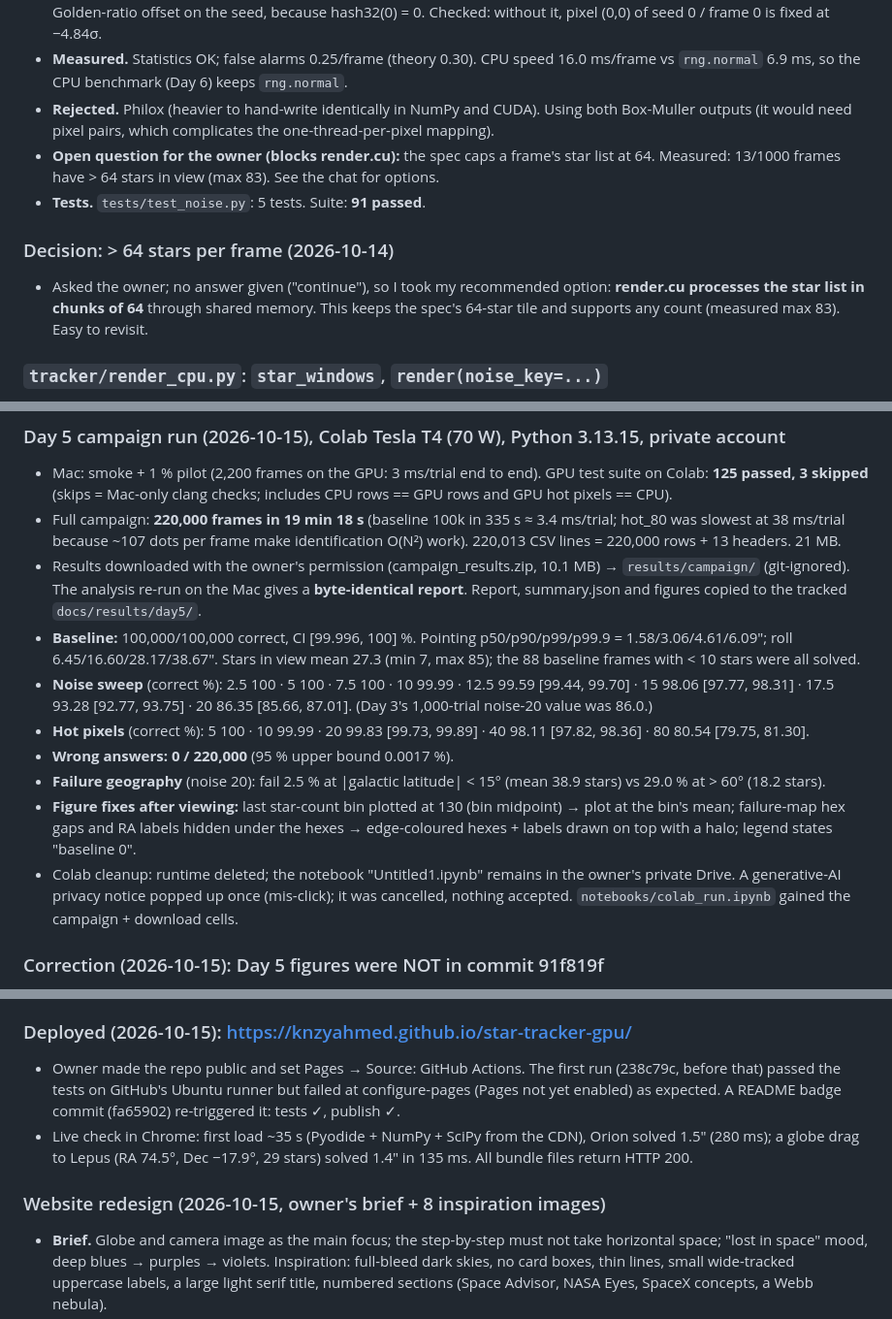
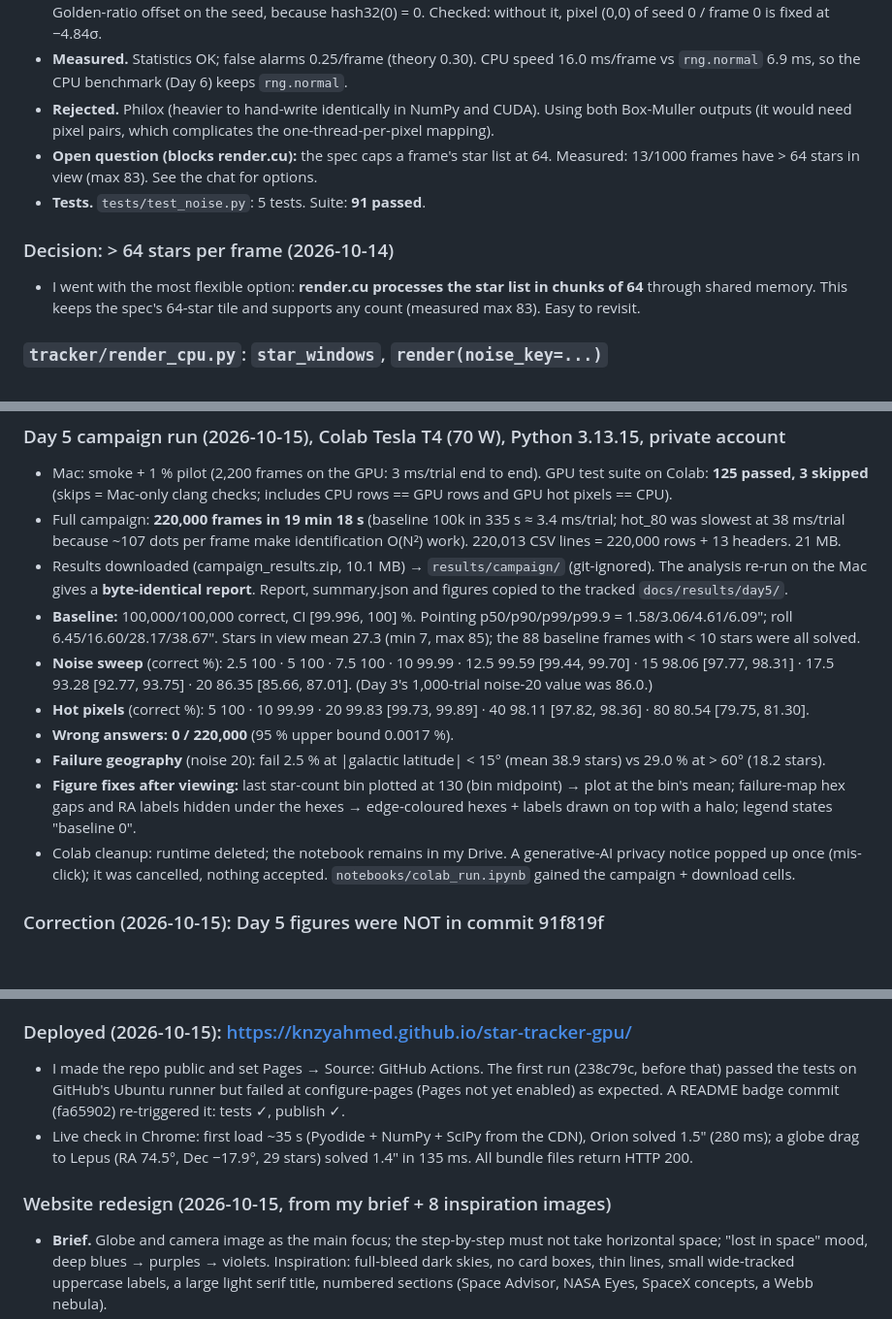
Before and after one commit to KnzyAhmed/star-tracker-gpu, a Markdown page: BUILD_LOG.md, 3 parts joined by grey strips. Shown at 97% size. GitHub-like rendering; blank space fills up the shorter version.

```diff
--- a/BUILD_LOG.md
+++ b/BUILD_LOG.md
@@ -186,12 +186,12 @@ not the catalog's 266k. Each star has ~26 pairs voting for it, so the trade-off
   benchmark (Day 6) keeps `rng.normal`.
 - **Rejected.** Philox (heavier to hand-write identically in NumPy and CUDA). Using both Box-Muller outputs (it would need pixel pairs, which
   complicates the one-thread-per-pixel mapping).
-- **Open question for the owner (blocks render.cu):** the spec caps a frame's star list at 64. Measured: 13/1000 frames have > 64 stars
+- **Open question (blocks render.cu):** the spec caps a frame's star list at 64. Measured: 13/1000 frames have > 64 stars
   in view (max 83). See the chat for options.
 - **Tests.** `tests/test_noise.py`: 5 tests. Suite: **91 passed**.
 
 ### Decision: > 64 stars per frame (2026-10-14)
-- Asked the owner; no answer given ("continue"), so I took my recommended option: **render.cu processes the star list in chunks
+- I went with the most flexible option: **render.cu processes the star list in chunks
   of 64** through shared memory. This keeps the spec's 64-star tile and supports any count (measured max 83). Easy to revisit.
 
 ### `tracker/render_cpu.py`: `star_windows`, `render(noise_key=...)`
@@ -296,7 +295,7 @@ not the catalog's 266k. Each star has ~26 pairs voting for it, so the trade-off
   (skips = Mac-only clang checks; includes CPU rows == GPU rows and GPU hot pixels == CPU).
 - Full campaign: **220,000 frames in 19 min 18 s** (baseline 100k in 335 s ≈ 3.4 ms/trial; hot_80 was slowest at 38 ms/trial because
   ~107 dots per frame make identification O(N²) work). 220,013 CSV lines = 220,000 rows + 13 headers. 21 MB.
-- Results downloaded with the owner's permission (campaign_results.zip, 10.1 MB) → `results/campaign/` (git-ignored). The analysis re-run
+- Results downloaded (campaign_results.zip, 10.1 MB) → `results/campaign/` (git-ignored). The analysis re-run
   on the Mac gives a **byte-identical report**. Report, summary.json and figures copied to the tracked `docs/results/day5/`.
 - **Baseline:** 100,000/100,000 correct, CI [99.996, 100] %. Pointing p50/p90/p99/p99.9 = 1.58/3.06/4.61/6.09″; roll 6.45/16.60/28.17/38.67″.
   Stars in view mean 27.3 (min 7, max 85); the 88 baseline frames with < 10 stars were all solved.
@@ -307,7 +306,7 @@ not the catalog's 266k. Each star has ~26 pairs voting for it, so the trade-off
 - **Failure geography** (noise 20): fail 2.5 % at |galactic latitude| < 15° (mean 38.9 stars) vs 29.0 % at > 60° (18.2 stars).
 - **Figure fixes after viewing:** last star-count bin plotted at 130 (bin midpoint) → plot at the bin's mean; failure-map hex gaps and RA labels hidden
   under the hexes → edge-coloured hexes + labels drawn on top with a halo; legend states "baseline 0".
-- Colab cleanup: runtime deleted; the notebook "Untitled1.ipynb" remains in the owner's private Drive. A generative-AI privacy notice popped up
+- Colab cleanup: runtime deleted; the notebook remains in my Drive. A generative-AI privacy notice popped up
   once (mis-click); it was cancelled, nothing accepted. `notebooks/colab_run.ipynb` gained the campaign + download cells.
 
 ### Correction (2026-10-15): Day 5 figures were NOT in commit 91f819f
@@ -365,12 +364,12 @@ not the catalog's 266k. Each star has ~26 pairs voting for it, so the trade-off
 - Suite (Mac): **127 passed**.
 
 ### Deployed (2026-10-15): https://knzyahmed.github.io/star-tracker-gpu/
-- Owner made the repo public and set Pages → Source: GitHub Actions. The first run (238c79c, before that) passed the tests on GitHub's Ubuntu
+- I made the repo public and set Pages → Source: GitHub Actions. The first run (238c79c, before that) passed the tests on GitHub's Ubuntu
   runner but failed at configure-pages (Pages not yet enabled) as expected. A README badge commit (fa65902) re-triggered it: tests ✓, publish ✓.
 - Live check in Chrome: first load ~35 s (Pyodide + NumPy + SciPy from the CDN), Orion solved 1.5″ (280 ms); a globe drag to Lepus
   (RA 74.5°, Dec −17.9°, 29 stars) solved 1.4″ in 135 ms. All bundle files return HTTP 200.
 
-### Website redesign (2026-10-15, owner's brief + 8 inspiration images)
+### Website redesign (2026-10-15, from my brief + 8 inspiration images)
 - **Brief.** Globe and camera image as the main focus; the step-by-step must not take horizontal space; "lost in space" mood,
   deep blues → purples → violets. Inspiration: full-bleed dark skies, no card boxes, thin lines, small wide-tracked uppercase labels,
   a large light serif title, numbered sections (Space Advisor, NASA Eyes, SpaceX concepts, a Webb nebula).
```
Also changed, not shown: other parts of BUILD_LOG.md (+15 -16 lines), LEARNING.md (+1 -1 lines).
